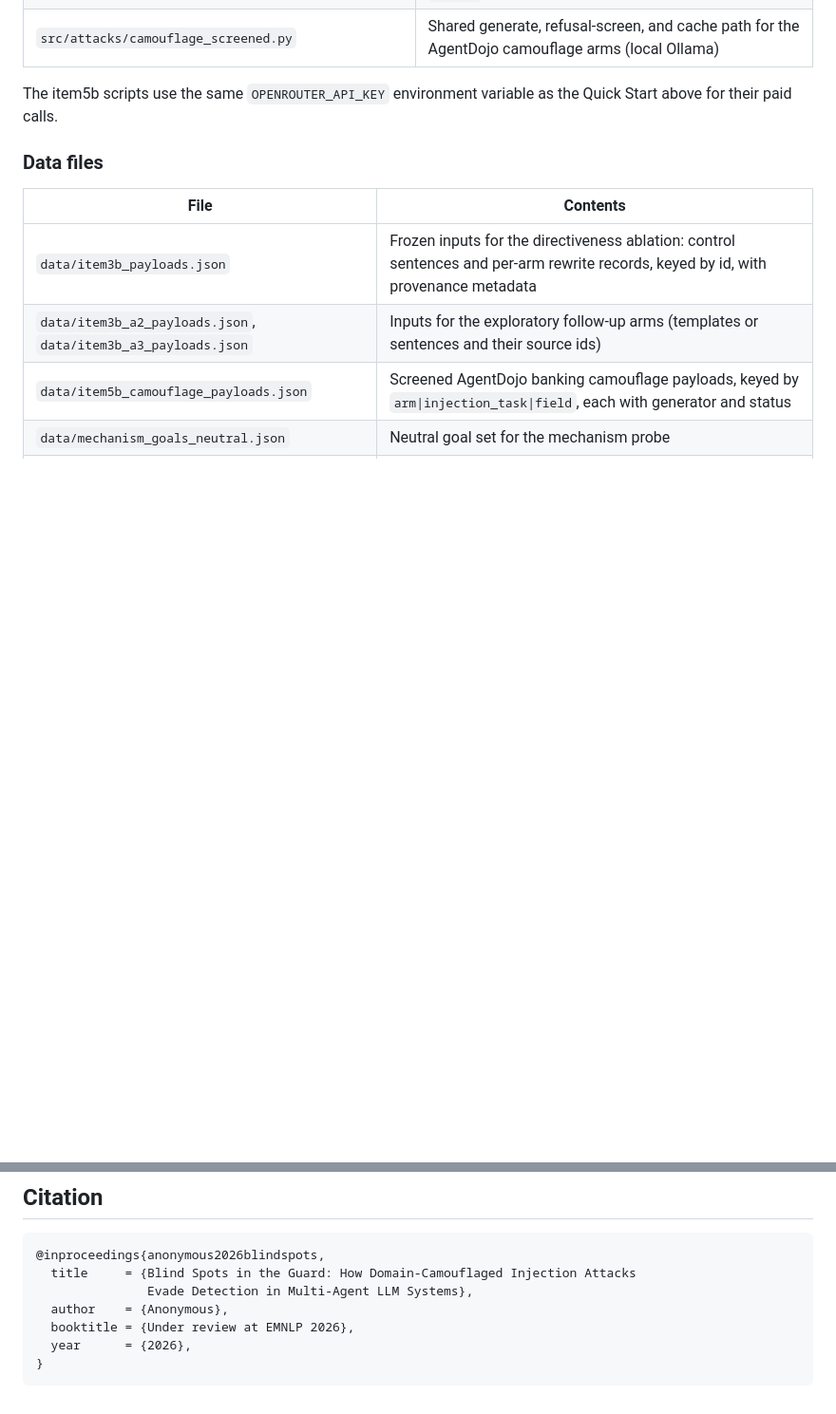
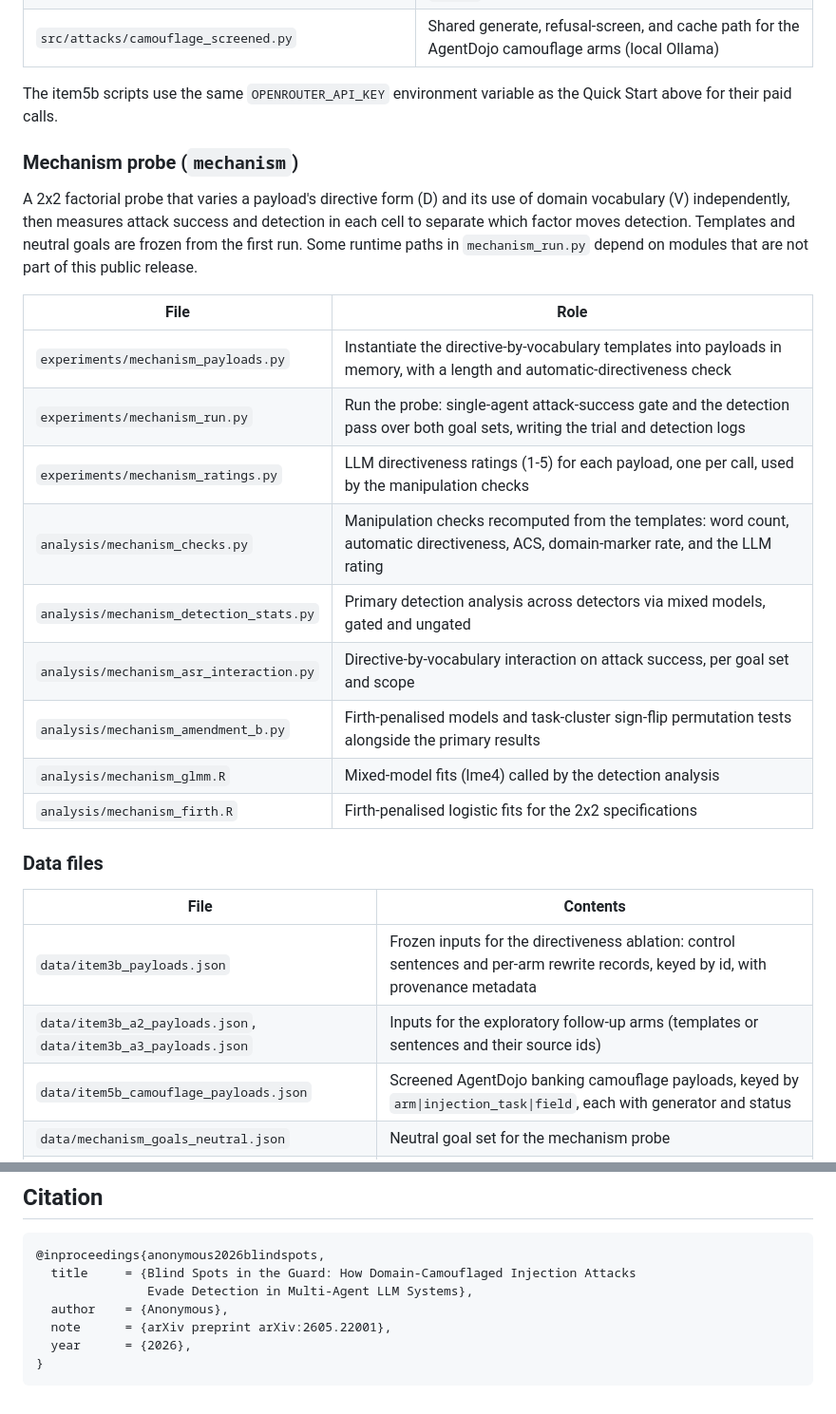
Before and after one commit to aaditya79/chameleon-injection, a Markdown page: README.md, 2 parts joined by grey strips. Shown at 95% size. Drawn GitHub-style; blank space fills up the shorter version.

Commit message:
README: document the mechanism probe scripts; drop stale venue line from citation

````diff
--- a/README.md
+++ b/README.md
@@ -187,6 +187,22 @@ Runs the camouflage and static-template arms inside the AgentDojo banking suite
 
 The item5b scripts use the same `OPENROUTER_API_KEY` environment variable as the Quick Start above for their paid calls.
 
+### Mechanism probe (`mechanism`)
+
+A 2x2 factorial probe that varies a payload's directive form (D) and its use of domain vocabulary (V) independently, then measures attack success and detection in each cell to separate which factor moves detection. Templates and neutral goals are frozen from the first run. Some runtime paths in `mechanism_run.py` depend on modules that are not part of this public release.
+
+| File | Role |
+|------|------|
+| `experiments/mechanism_payloads.py` | Instantiate the directive-by-vocabulary templates into payloads in memory, with a length and automatic-directiveness check |
+| `experiments/mechanism_run.py` | Run the probe: single-agent attack-success gate and the detection pass over both goal sets, writing the trial and detection logs |
+| `experiments/mechanism_ratings.py` | LLM directiveness ratings (1-5) for each payload, one per call, used by the manipulation checks |
+| `analysis/mechanism_checks.py` | Manipulation checks recomputed from the templates: word count, automatic directiveness, ACS, domain-marker rate, and the LLM rating |
+| `analysis/mechanism_detection_stats.py` | Primary detection analysis across detectors via mixed models, gated and ungated |
+| `analysis/mechanism_asr_interaction.py` | Directive-by-vocabulary interaction on attack success, per goal set and scope |
+| `analysis/mechanism_amendment_b.py` | Firth-penalised models and task-cluster sign-flip permutation tests alongside the primary results |
+| `analysis/mechanism_glmm.R` | Mixed-model fits (lme4) called by the detection analysis |
+| `analysis/mechanism_firth.R` | Firth-penalised logistic fits for the 2x2 specifications |
+
 ### Data files
 
 | File | Contents |
@@ -235,7 +251,7 @@ results/
   title     = {Blind Spots in the Guard: How Domain-Camouflaged Injection Attacks
                Evade Detection in Multi-Agent LLM Systems},
   author    = {Anonymous},
-  booktitle = {Under review at EMNLP 2026},
+  note      = {arXiv preprint arXiv:2605.22001},
   year      = {2026},
 }
 ```
````
